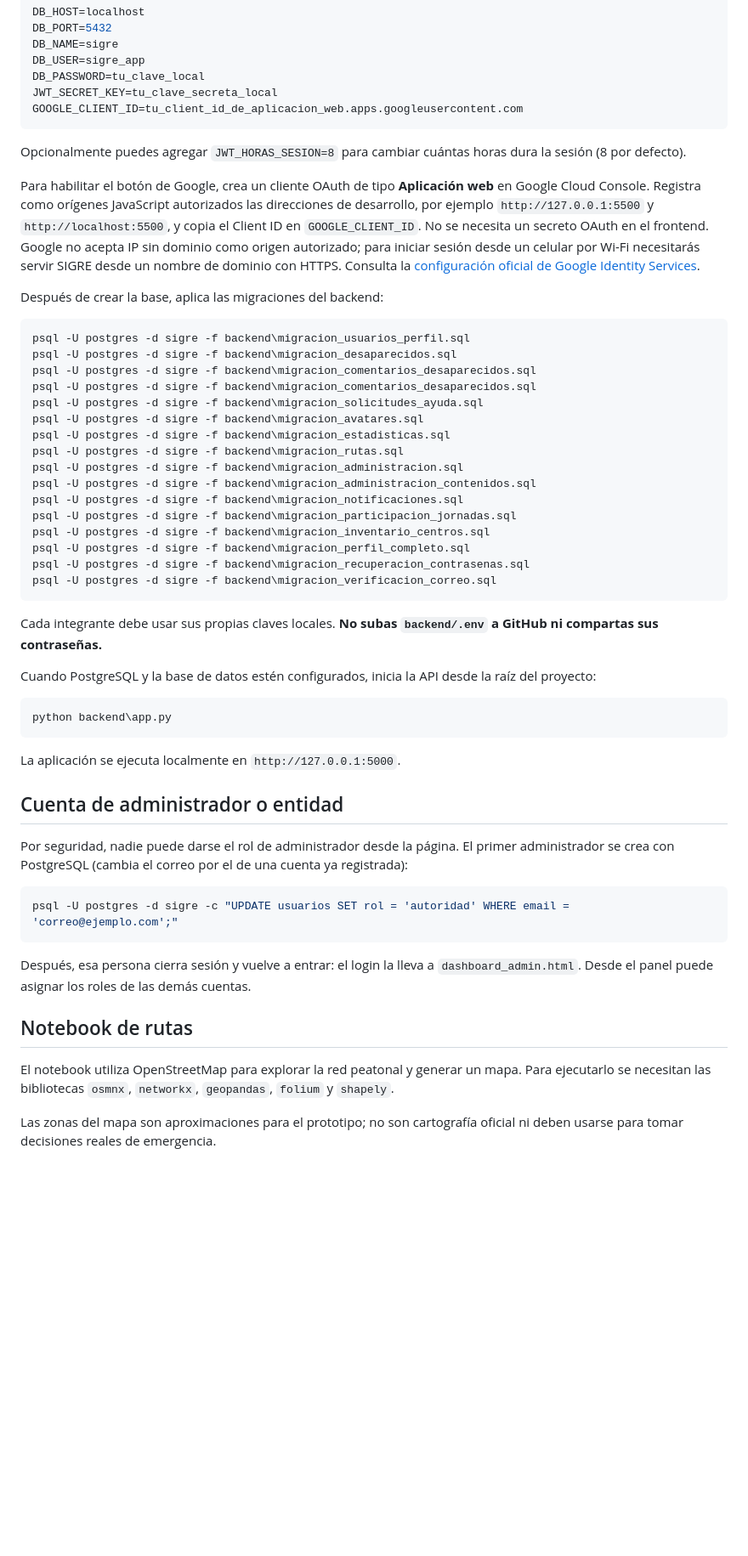
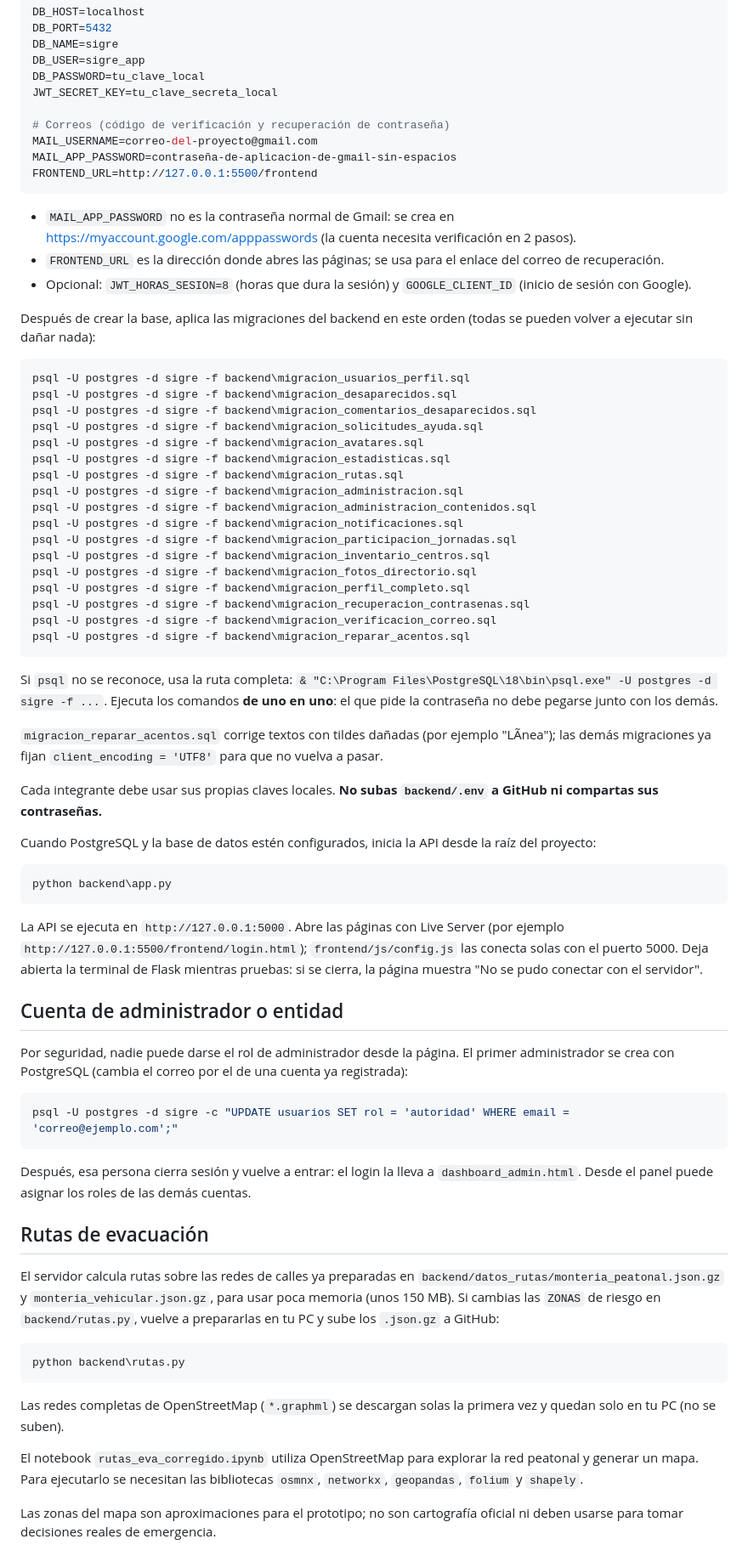
Before and after one commit to leinaadd04-dev/SIGRE_PROYECTO, a Markdown page: README.md, the part around one of its changes. Shown at 85% size. Drawn GitHub-style; blank space fills up the shorter version.

````diff
--- a/README.md
+++ b/README.md
@@ -88,19 +122,22 @@ DB_NAME=sigre
 DB_USER=sigre_app
 DB_PASSWORD=tu_clave_local
 JWT_SECRET_KEY=tu_clave_secreta_local
-GOOGLE_CLIENT_ID=tu_client_id_de_aplicacion_web.apps.googleusercontent.com
+
+# Correos (código de verificación y recuperación de contraseña)
+MAIL_USERNAME=correo-del-proyecto@gmail.com
+MAIL_APP_PASSWORD=contraseña-de-aplicacion-de-gmail-sin-espacios
+FRONTEND_URL=http://127.0.0.1:5500/frontend
 ```
 
-Opcionalmente puedes agregar `JWT_HORAS_SESION=8` para cambiar cuántas horas dura la sesión (8 por defecto).
+- `MAIL_APP_PASSWORD` no es la contraseña normal de Gmail: se crea en https://myaccount.google.com/apppasswords (la cuenta necesita verificación en 2 pasos).
+- `FRONTEND_URL` es la dirección donde abres las páginas; se usa para el enlace del correo de recuperación.
+- Opcional: `JWT_HORAS_SESION=8` (horas que dura la sesión) y `GOOGLE_CLIENT_ID` (inicio de sesión con Google).
 
-Para habilitar el botón de Google, crea un cliente OAuth de tipo **Aplicación web** en Google Cloud Console. Registra como orígenes JavaScript autorizados las direcciones de desarrollo, por ejemplo `http://127.0.0.1:5500` y `http://localhost:5500`, y copia el Client ID en `GOOGLE_CLIENT_ID`. No se necesita un secreto OAuth en el frontend. Google no acepta IP sin dominio como origen autorizado; para iniciar sesión desde un celular por Wi-Fi necesitarás servir SIGRE desde un nombre de dominio con HTTPS. Consulta la [configuración oficial de Google Identity Services](https://developers.google.com/identity/gsi/web/guides/get-google-api-clientid).
-
-Después de crear la base, aplica las migraciones del backend:
+Después de crear la base, aplica las migraciones del backend en este orden (todas se pueden volver a ejecutar sin dañar nada):
 
 ```powershell
 psql -U postgres -d sigre -f backend\migracion_usuarios_perfil.sql
 psql -U postgres -d sigre -f backend\migracion_desaparecidos.sql
-psql -U postgres -d sigre -f backend\migracion_comentarios_desaparecidos.sql
 psql -U postgres -d sigre -f backend\migracion_comentarios_desaparecidos.sql
 psql -U postgres -d sigre -f backend\migracion_solicitudes_ayuda.sql
 psql -U postgres -d sigre -f backend\migracion_avatares.sql
@@ -111,10 +148,16 @@ psql -U postgres -d sigre -f backend\migracion_administracion_contenidos.sql
 psql -U postgres -d sigre -f backend\migracion_notificaciones.sql
 psql -U postgres -d sigre -f backend\migracion_participacion_jornadas.sql
 psql -U postgres -d sigre -f backend\migracion_inventario_centros.sql
+psql -U postgres -d sigre -f backend\migracion_fotos_directorio.sql
 psql -U postgres -d sigre -f backend\migracion_perfil_completo.sql
 psql -U postgres -d sigre -f backend\migracion_recuperacion_contrasenas.sql
 psql -U postgres -d sigre -f backend\migracion_verificacion_correo.sql
+psql -U postgres -d sigre -f backend\migracion_reparar_acentos.sql
 ```
+
+Si `psql` no se reconoce, usa la ruta completa: `& "C:\Program Files\PostgreSQL\18\bin\psql.exe" -U postgres -d sigre -f ...`. Ejecuta los comandos **de uno en uno**: el que pide la contraseña no debe pegarse junto con los demás.
+
+`migracion_reparar_acentos.sql` corrige textos con tildes dañadas (por ejemplo "LÃ­nea"); las demás migraciones ya fijan `client_encoding = 'UTF8'` para que no vuelva a pasar.
 
 Cada integrante debe usar sus propias claves locales. **No subas `backend/.env` a GitHub ni compartas sus contraseñas.**
 
@@ -124,7 +167,7 @@ Cuando PostgreSQL y la base de datos estén configurados, inicia la API desde la
 python backend\app.py
 ```
 
-La aplicación se ejecuta localmente en `http://127.0.0.1:5000`.
+La API se ejecuta en `http://127.0.0.1:5000`. Abre las páginas con Live Server (por ejemplo `http://127.0.0.1:5500/frontend/login.html`); `frontend/js/config.js` las conecta solas con el puerto 5000. Deja abierta la terminal de Flask mientras pruebas: si se cierra, la página muestra "No se pudo conectar con el servidor".
 
 ## Cuenta de administrador o entidad
 
@@ -136,9 +179,17 @@ psql -U postgres -d sigre -c "UPDATE usuarios SET rol = 'autoridad' WHERE email
 
 Después, esa persona cierra sesión y vuelve a entrar: el login la lleva a `dashboard_admin.html`. Desde el panel puede asignar los roles de las demás cuentas.
 
-## Notebook de rutas
+## Rutas de evacuación
 
-El notebook utiliza OpenStreetMap para explorar la red peatonal y generar un mapa. Para ejecutarlo se necesitan las bibliotecas `osmnx`, `networkx`, `geopandas`, `folium` y `shapely`.
+El servidor calcula rutas sobre las redes de calles ya preparadas en `backend/datos_rutas/monteria_peatonal.json.gz` y `monteria_vehicular.json.gz`, para usar poca memoria (unos 150 MB). Si cambias las `ZONAS` de riesgo en `backend/rutas.py`, vuelve a prepararlas en tu PC y sube los `.json.gz` a GitHub:
+
+```powershell
+python backend\rutas.py
+```
+
+Las redes completas de OpenStreetMap (`*.graphml`) se descargan solas la primera vez y quedan solo en tu PC (no se suben).
+
+El notebook `rutas_eva_corregido.ipynb` utiliza OpenStreetMap para explorar la red peatonal y generar un mapa. Para ejecutarlo se necesitan las bibliotecas `osmnx`, `networkx`, `geopandas`, `folium` y `shapely`.
 
 Las zonas del mapa son aproximaciones para el prototipo; no son cartografía oficial ni deben usarse para tomar decisiones reales de emergencia.
 
````
Also changed, not shown: other parts of README.md (+105 -60 lines).
